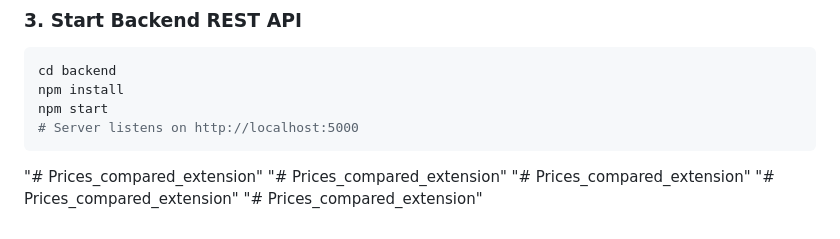
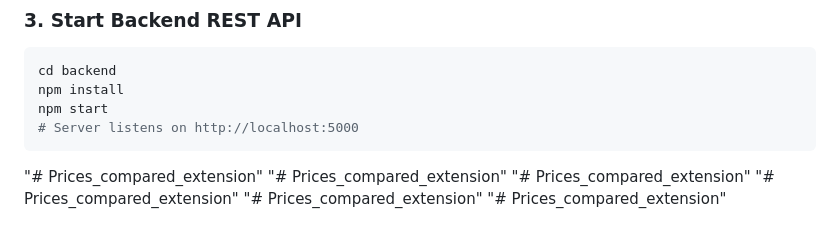
Before and after one commit to suman-vernekar/Prices_compared_extension, a Markdown page: README.md, the part around the change. GitHub-like rendering.

```diff
--- a/README.md
+++ b/README.md
@@ -153,3 +153,4 @@ npm start
 "# Prices_compared_extension"
 "# Prices_compared_extension"
 "# Prices_compared_extension"
+"# Prices_compared_extension"
```
